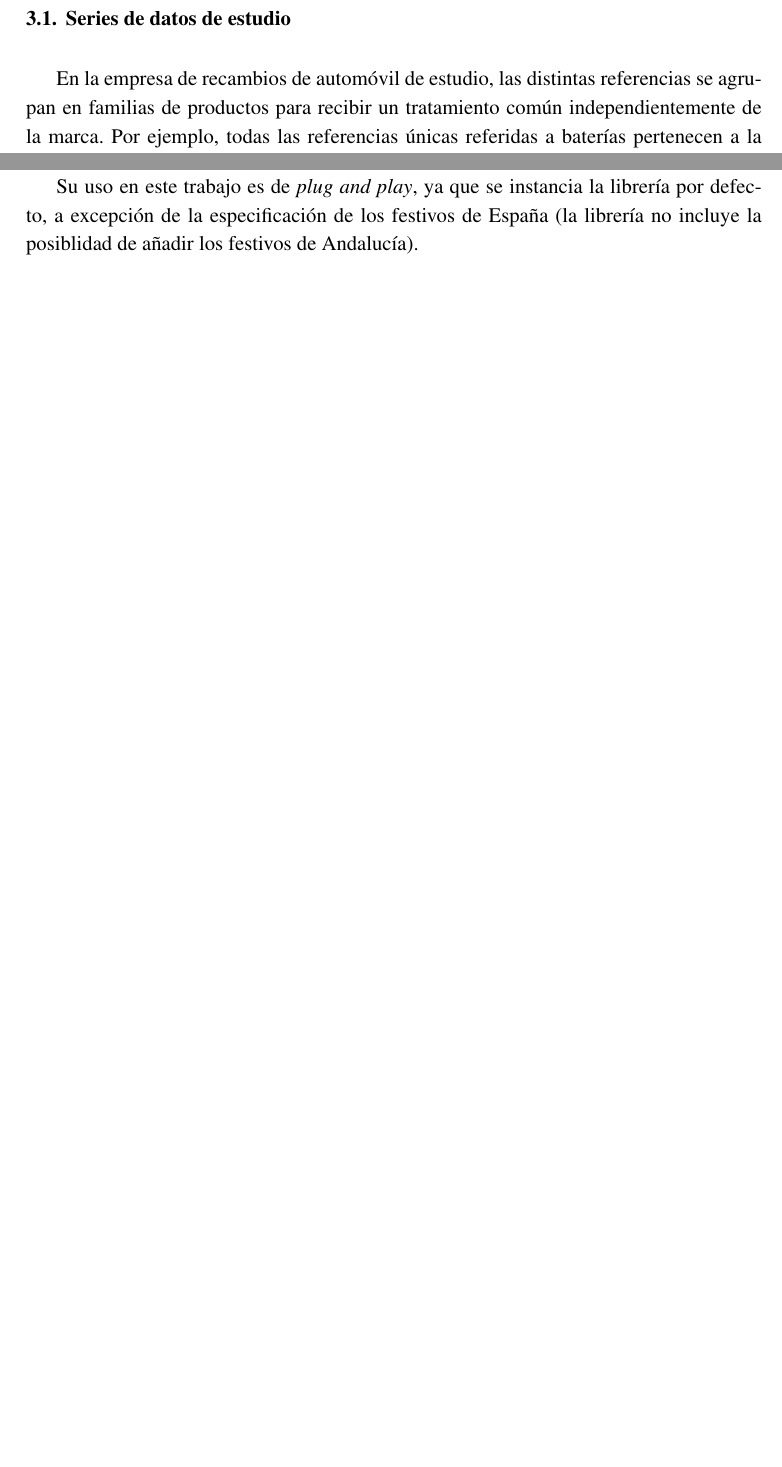
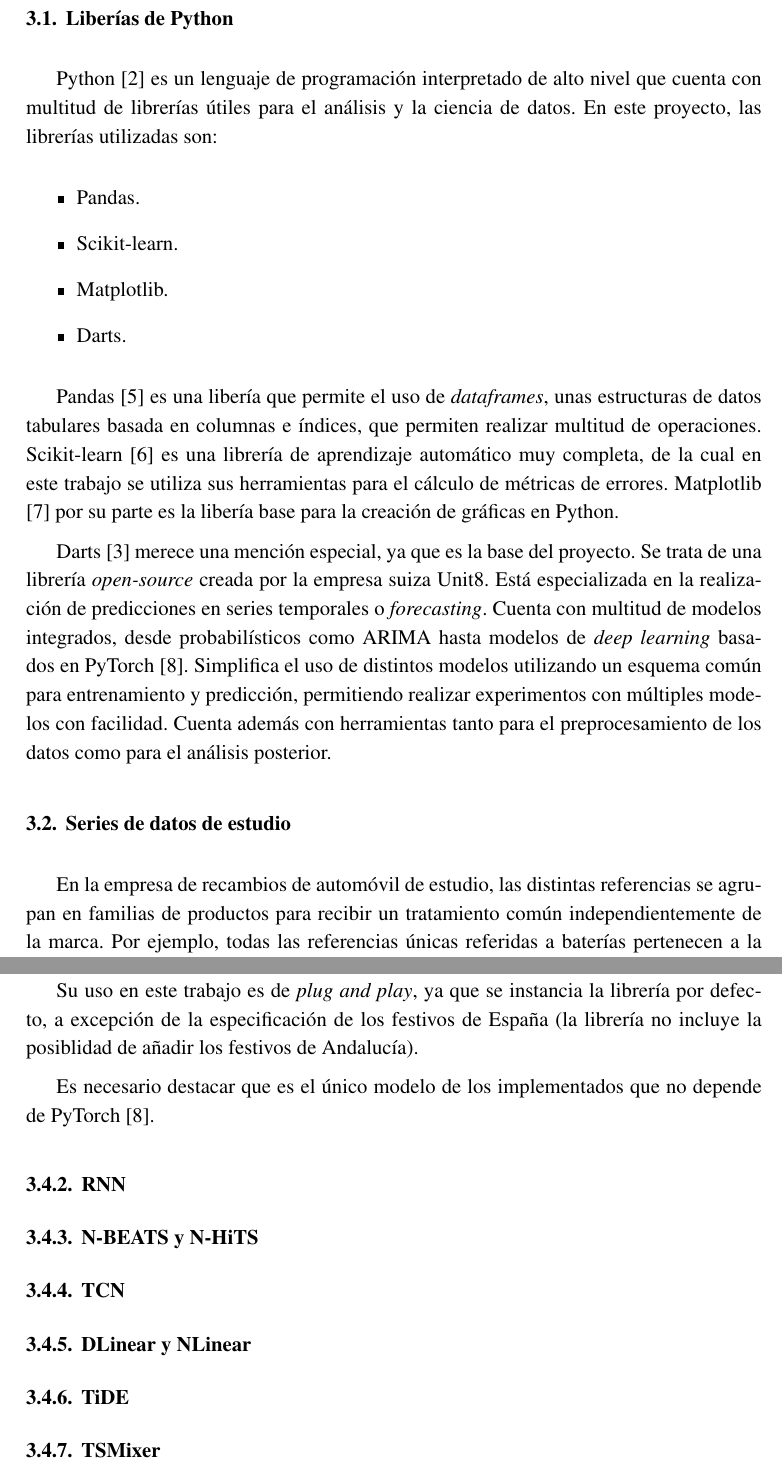
Before and after one commit to antonio-przgrc/tfm, a LaTeX document (memoria/memoria.tex, which reads memoria/3-metodologia.tex): two parts of pages 16 and 25 of 29 before the commit and two parts of pages 16 and 26 of 30 after it, joined at a grey line, cut at the place of the change, the shorter picture padded with empty space. Compiled offline with pdfLaTeX.

Commit message:
liberias python

```diff
--- a/memoria/3-metodologia.tex
+++ b/memoria/3-metodologia.tex
@@ -1,4 +1,19 @@
 \chapter{Metodología}\label{cap3}
+
+\section{Liberías de Python}
+
+Python \cite{python} es un lenguaje de programación interpretado de alto nivel que cuenta con multitud de librerías útiles para el análisis y la ciencia de datos. En este proyecto, las librerías utilizadas son:
+
+\begin{itemize}
+	\item Pandas.
+	\item Scikit-learn.
+	\item Matplotlib.
+	\item Darts.
+\end{itemize}
+
+Pandas \cite{pandas} es una libería que permite el uso de \textit{dataframes}, unas estructuras de datos tabulares basada en columnas e índices, que permiten realizar multitud de operaciones. Scikit-learn \cite{scikit-learn} es una librería de aprendizaje automático muy completa, de la cual en este trabajo se utiliza sus herramientas para el cálculo de métricas de errores. Matplotlib \cite{matplotlib} por su parte es la libería base para la creación de gráficas en Python.
+
+Darts \cite{darts} merece una mención especial, ya que es la base del proyecto. Se trata de una librería \textit{open-source} creada por la empresa suiza Unit8. Está especializada en la realización de predicciones en series temporales o \textit{forecasting}. Cuenta con multitud de modelos integrados, desde probabilísticos como ARIMA hasta modelos de \textit{deep learning} basados en PyTorch \cite{pytorch}. Simplifica el uso de distintos modelos utilizando un esquema común para entrenamiento y predicción, permitiendo realizar experimentos con múltiples modelos con facilidad. Cuenta además con herramientas tanto para el preprocesamiento de los datos como para el análisis posterior.
 
 \section{Series de datos de estudio}
 
@@ -166,4 +181,11 @@ Se utiliza un modelo en el que la tendencia se modela de forma flexible, permiti
 
 Su uso en este trabajo es de \textit{plug and play}, ya que se instancia la librería por defecto, a excepción de la especificación de los festivos de España (la librería no incluye la posiblidad de añadir los festivos de Andalucía).
 
-\subsection{}
+Es necesario destacar que es el único modelo de los implementados que no depende de PyTorch \cite{pytorch}.
+
+\subsection{RNN}
+\subsection{N-BEATS y N-HiTS}
+\subsection{TCN}
+\subsection{DLinear y NLinear}
+\subsection{TiDE}
+\subsection{TSMixer}
```
Also changed, not shown: code/1-training.py (+0 -2 lines), memoria/referencias.bib (+26 -0 lines).
